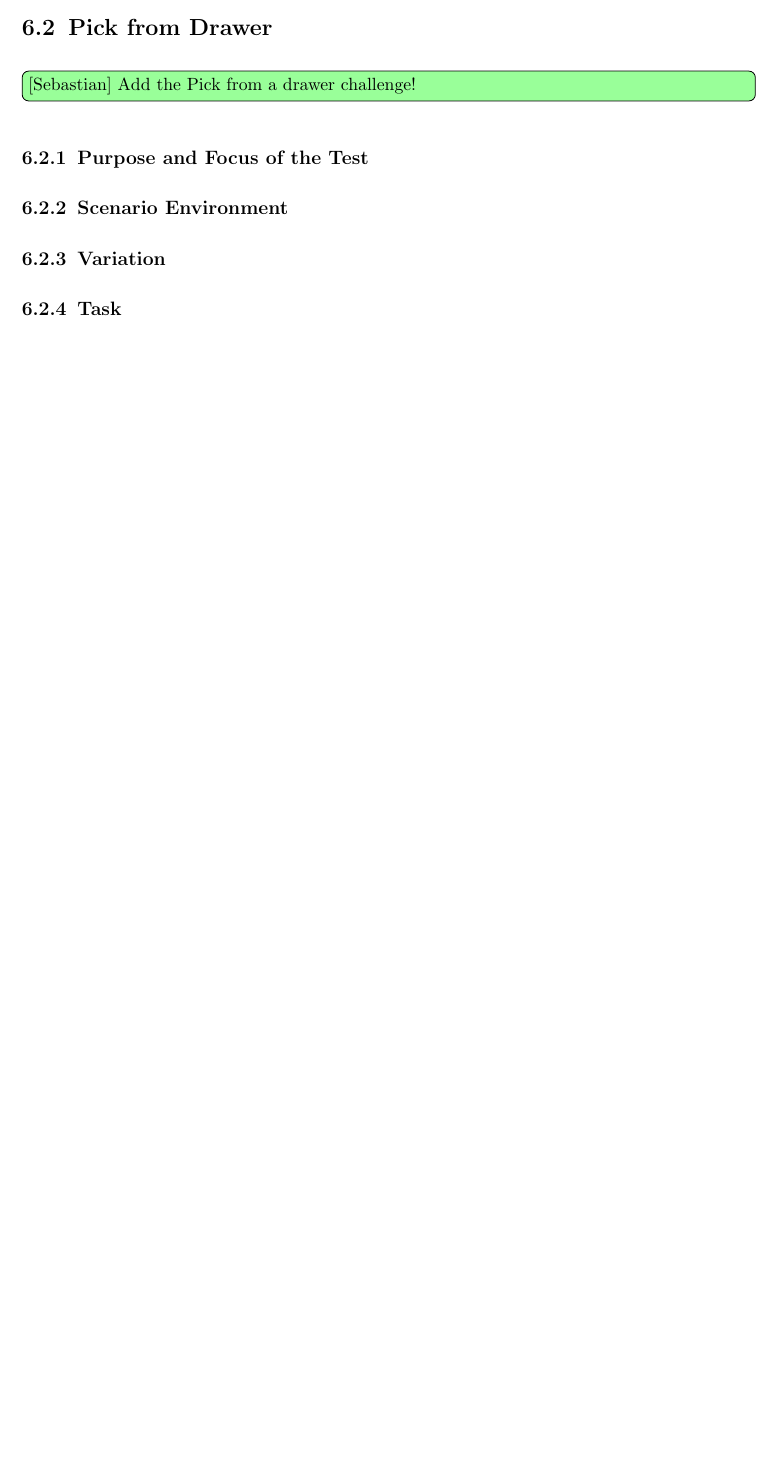
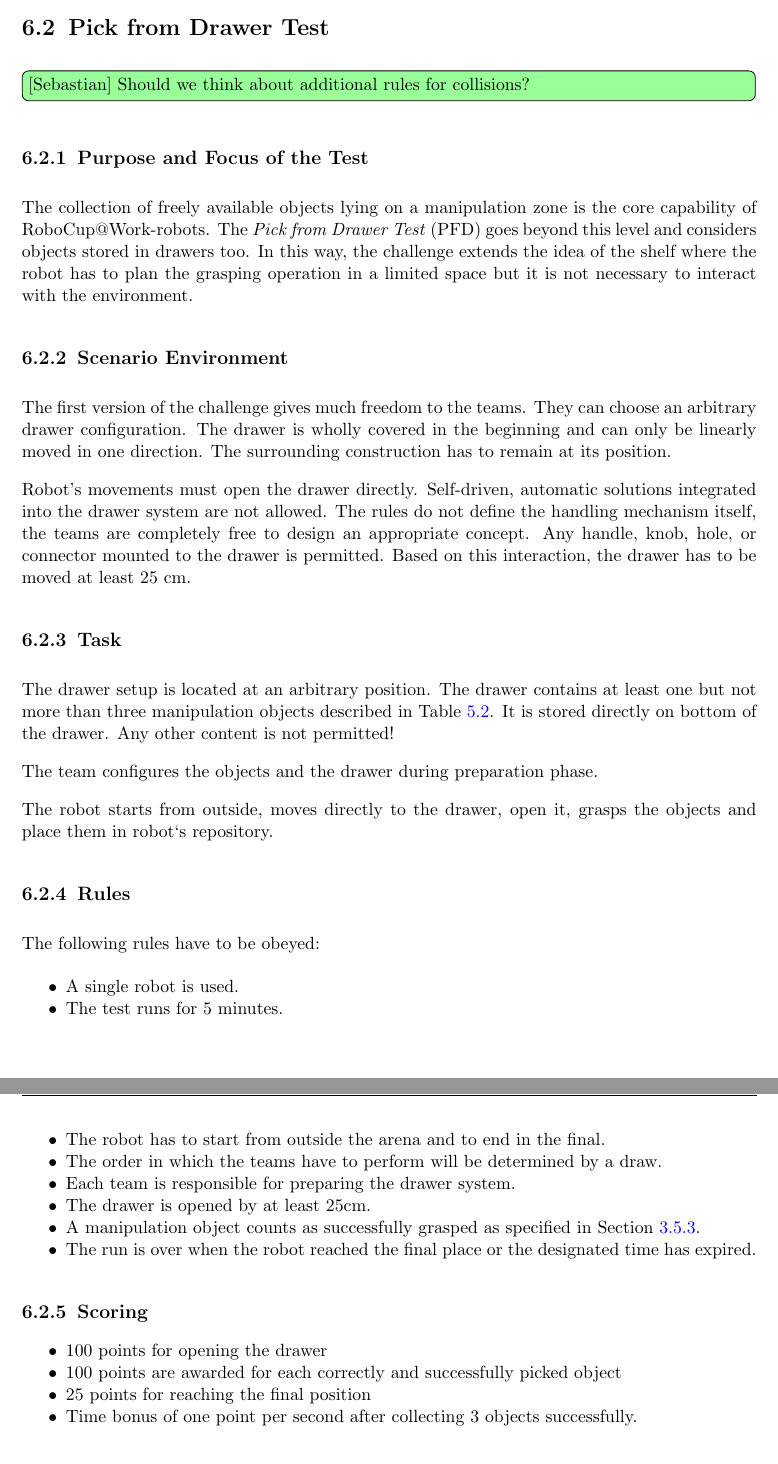
Before and after one commit to robocup-at-work/rulebook, a LaTeX book (Rulebook.tex, which reads setup/packages.tex, technical_challenges/PFD.tex): part of page 46 of 47 before the commit and two parts of pages 46 and 47 of 49 after it, the two joined at a grey line, cut so that both start at the same text, the shorter picture padded with empty space. Compiled offline with pdfLaTeX.

Commit message:
Adds the PFD test and an introduction to challenges

```diff
--- a/setup/packages.tex
+++ b/setup/packages.tex
@@ -55,6 +55,9 @@
 \usepackage{xspace}  % used for adding spaces to macros, e.g. \RC, \RCAW, etc.
 \usepackage[export]{adjustbox}  % used for valign option on images
 
+\usepackage{pgfplots}
+\usepgfplotslibrary{polar}
+
 % Local Variables:
 % TeX-master: "../Rulebook"
 % End:
--- a/technical_challenges/PFD.tex
+++ b/technical_challenges/PFD.tex
@@ -1,17 +1,44 @@
 \newpage
-\section{Pick from Drawer}
+\section{Pick from Drawer Test}
 
-\szug{Add the Pick from a drawer challenge!}
+\szug{Should we think about additional rules for collisions?}
 
 \subsection{Purpose and Focus of the Test}
-
-
+The collection of freely available objects lying on a manipulation zone is the core capability of \RCAW-robots. The \iaterm{Pick from Drawer Test}{PFD} goes beyond this level and considers objects stored in drawers too. In this way, the challenge
+extends the idea of the shelf where the robot has to plan the grasping operation in a limited space but it is not necessary to interact with the environment.
 
 \subsection{Scenario Environment}
+The first version of the challenge gives much freedom to the teams. They can choose an arbitrary drawer configuration. The drawer is wholly covered in the beginning and can only be linearly moved in one direction. The surrounding construction has to remain at its position.
 
-
-
-\subsection{Variation}
-
+\par
+Robot's movements must open the drawer directly. Self-driven, automatic solutions integrated into the drawer system are not allowed.
+The rules do not define the handling mechanism itself, the teams are completely free to design an appropriate concept. Any handle, knob, hole, or connector mounted to the drawer is permitted. Based on this interaction, the drawer has to be moved at least 25 cm.
 
 \subsection{Task}
+The drawer setup is located at an arbitrary position. The drawer contains at least one but not more than three  manipulation objects described in Table~\ref{tab:Instances}. It is stored directly on bottom of the drawer. Any other content is not permitted!
+
+The team configures the objects and the drawer during preparation phase.
+
+The robot starts from outside, moves directly to the drawer, open it, grasps the objects and place them in robot`s repository.
+
+\subsection{Rules}
+The following rules have to be obeyed:
+
+\begin{itemize}
+\item A single robot is used.
+\item The test runs for 5 minutes.
+\item The robot has to start from outside the arena and to end in the final.
+\item The order in which the teams have to perform will be determined by a draw.
+\item Each team is responsible for preparing the drawer system.
+\item The drawer is opened by at least 25cm.
+\item A manipulation object counts as successfully grasped as specified in Section~\ref{ssec:GraspingObjects}.
+\item The run is over when the robot reached the final place or the designated time has expired.
+\end{itemize}
+
+\subsection{Scoring}
+\begin{itemize}
+\item 100 points for opening the drawer
+\item 100 points are awarded for each correctly and successfully picked object
+\item 25 points for reaching the final position
+\item Time bonus of one point per second after collecting 3 objects successfully.
+\end{itemize}
```
Also changed, not shown: technical_challenges/Technical_Challenges.tex (+34 -3 lines).
